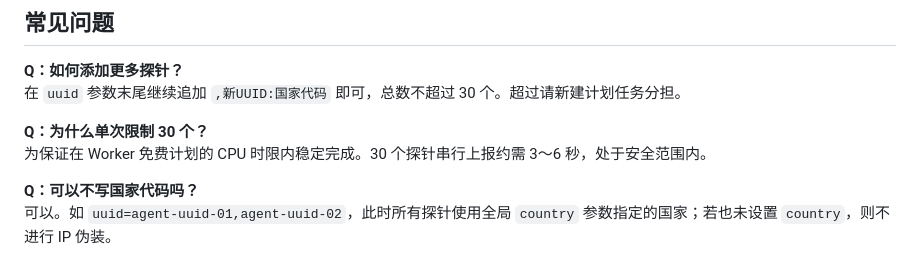
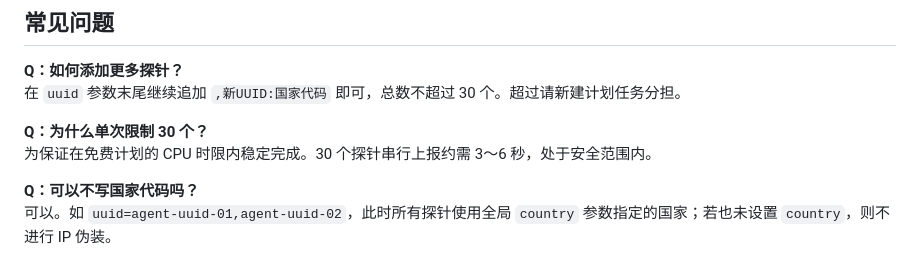
Before and after one commit to oyz8/Disguised-probe, a Markdown page: README.md, the part around the change. Drawn GitHub-style.

```diff
--- a/README.md
+++ b/README.md
@@ -137,7 +137,7 @@ wait
 在 `uuid` 参数末尾继续追加 `,新UUID:国家代码` 即可，总数不超过 30 个。超过请新建计划任务分担。
 
 **Q：为什么单次限制 30 个？**
-为保证在 Worker 免费计划的 CPU 时限内稳定完成。30 个探针串行上报约需 3～6 秒，处于安全范围内。
+为保证在免费计划的 CPU 时限内稳定完成。30 个探针串行上报约需 3～6 秒，处于安全范围内。
 
 **Q：可以不写国家代码吗？**
 可以。如 `uuid=agent-uuid-01,agent-uuid-02`，此时所有探针使用全局 `country` 参数指定的国家；若也未设置 `country`，则不进行 IP 伪装。
```
